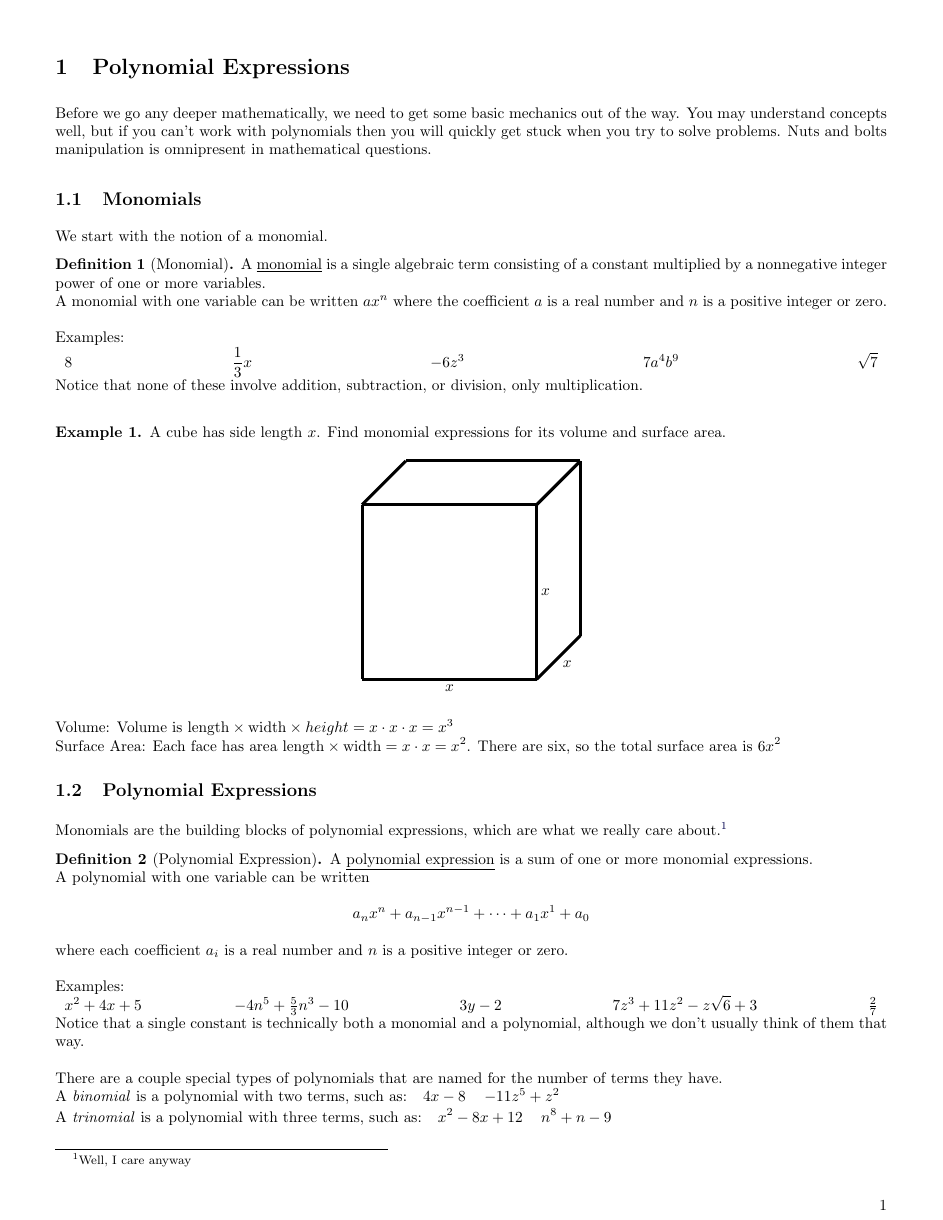
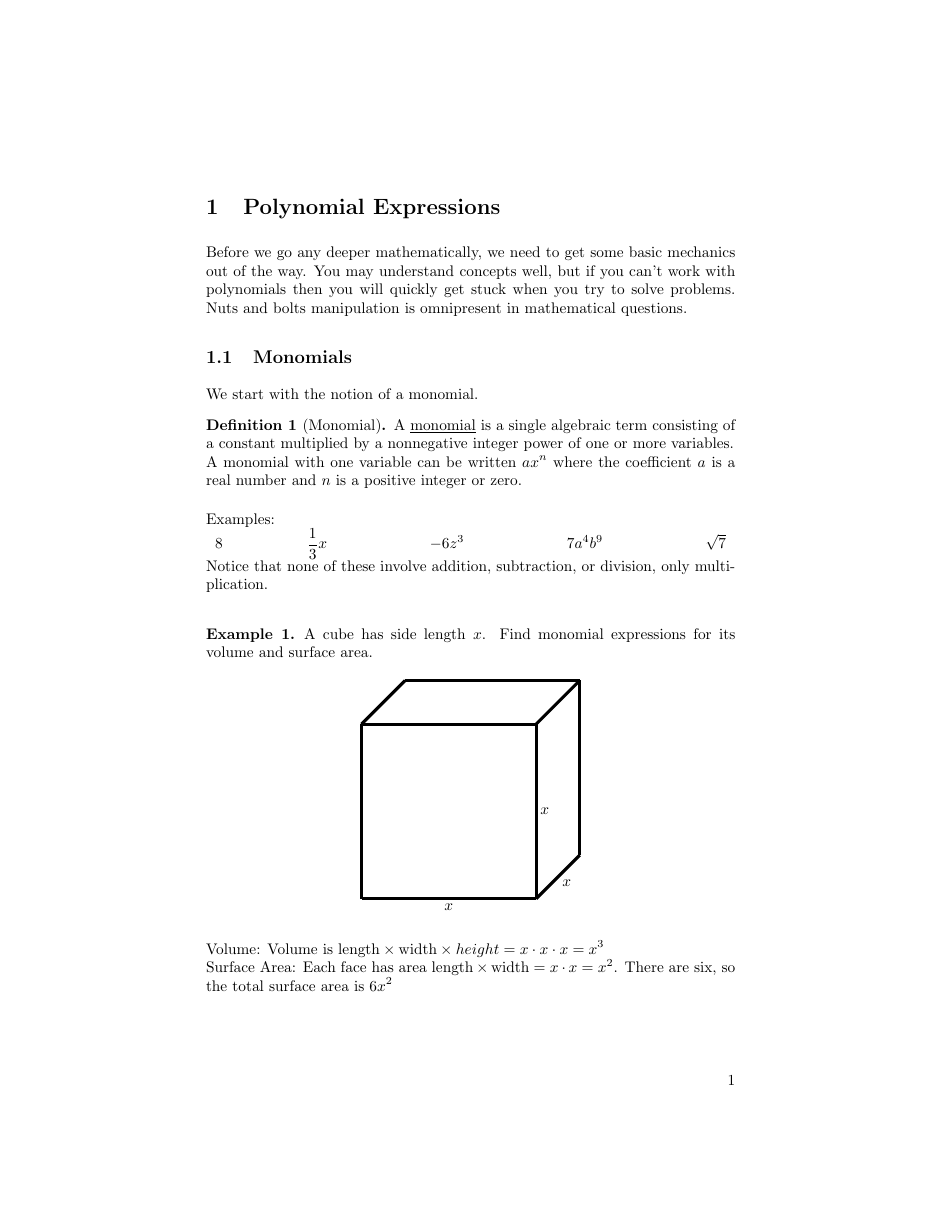
Before and after one commit to bpilgrim23/testing, a LaTeX document (L31.tex): page 1 of 2 before the commit and page 1 of 3 after it. Compiled offline with pdfLaTeX.

Commit message:
Update L31.tex

```diff
--- a/L31.tex
+++ b/L31.tex
@@ -1,5 +1,5 @@
 \documentclass{ximera}
-\usepackage[letterpaper, margin=.5in]{geometry}
+%\usepackage[letterpaper, margin=.5in]{geometry}
 \usetikzlibrary{math}
 %----------------------------------------------------------------------------------------
 %Lecture 3-1 - Intro to Polynomial Expressions
```
